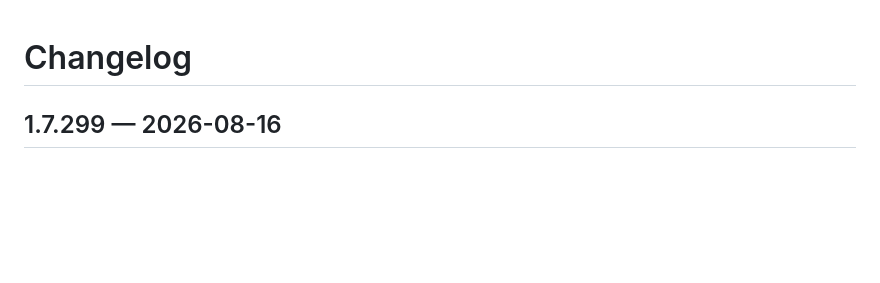
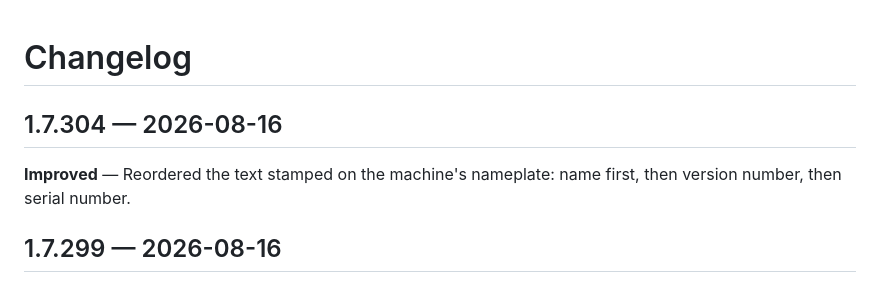
Before and after one commit to textPreferred/uselessOrIsIt, a Markdown page: CHANGELOG.md, the part around the change. Drawn GitHub-style; blank space fills up the shorter version.

Commit message:
docs: add changelog entry for nameplate reorder

```diff
--- a/CHANGELOG.md
+++ b/CHANGELOG.md
@@ -1,4 +1,8 @@
 # Changelog
+
+## 1.7.304 — 2026-08-16
+
+**Improved** — Reordered the text stamped on the machine's nameplate: name first, then version number, then serial number.
 
 ## 1.7.299 — 2026-08-16
 
```
